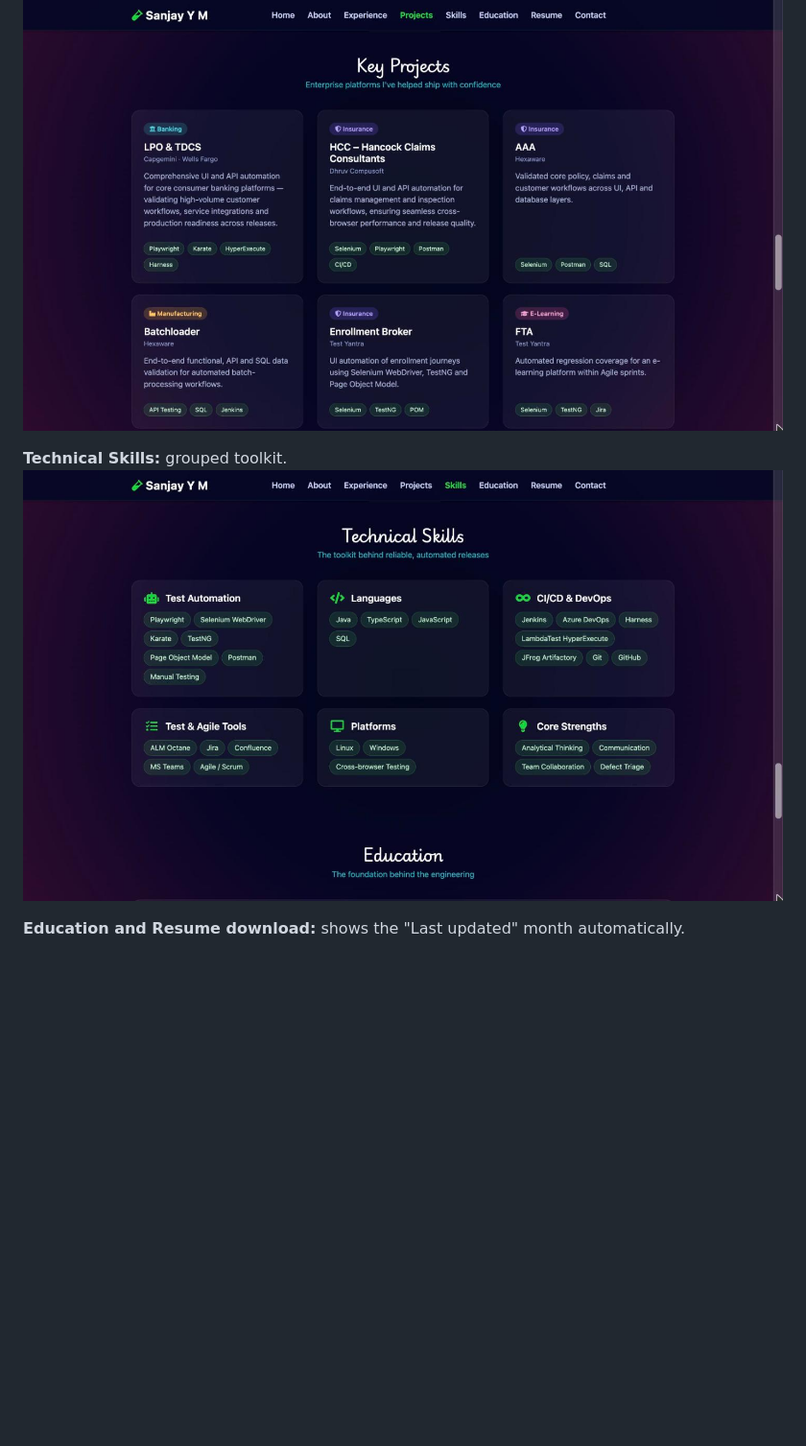
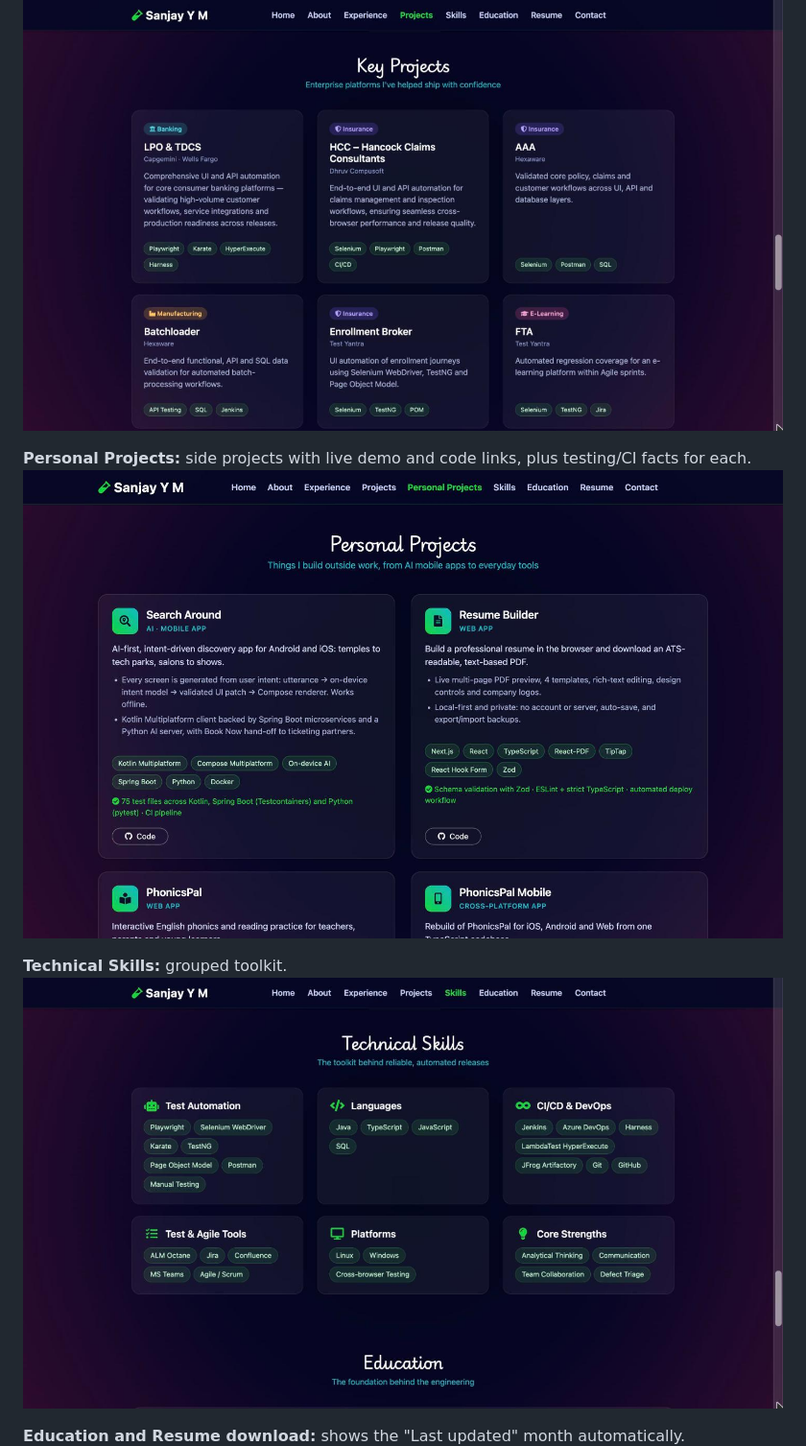
Before and after one commit to sanjayspear/sanjayspear.github.io, a Markdown page: README.md, the part around one of its changes. Shown at 96% size. Rendered like a GitHub page; pictures changed too: docs/screenshots/05-personal-projects.jpg (added); blank space fills up the shorter version.

```diff
--- a/README.md
+++ b/README.md
@@ -90,7 +90,10 @@ Captured from the live site (desktop, 1440 px wide).
 **Key Projects:** enterprise projects tagged by domain and tools.
 ![Projects](docs/screenshots/04-projects.jpg)
 
+**Personal Projects:** side projects with live demo and code links, plus testing/CI facts for each.
+![Personal Projects](docs/screenshots/05-personal-projects.jpg)
+
 **Technical Skills:** grouped toolkit.
-![Skills](docs/screenshots/05-skills.jpg)
+![Skills](docs/screenshots/06-skills.jpg)
 
 **Education and Resume download:** shows the "Last updated" month automatically.
```
Also changed, not shown: other parts of README.md (+32 -6 lines), docs/screenshots/01-home.jpg, docs/screenshots/06-skills.jpg (renamed from docs/screenshots/05-skills.jpg), docs/screenshots/07-contact.jpg (deleted), docs/screenshots/07-education-resume.jpg (renamed from docs/screenshots/06-education-resume.jpg), docs/screenshots/08-contact.jpg (added), 10 other files.
